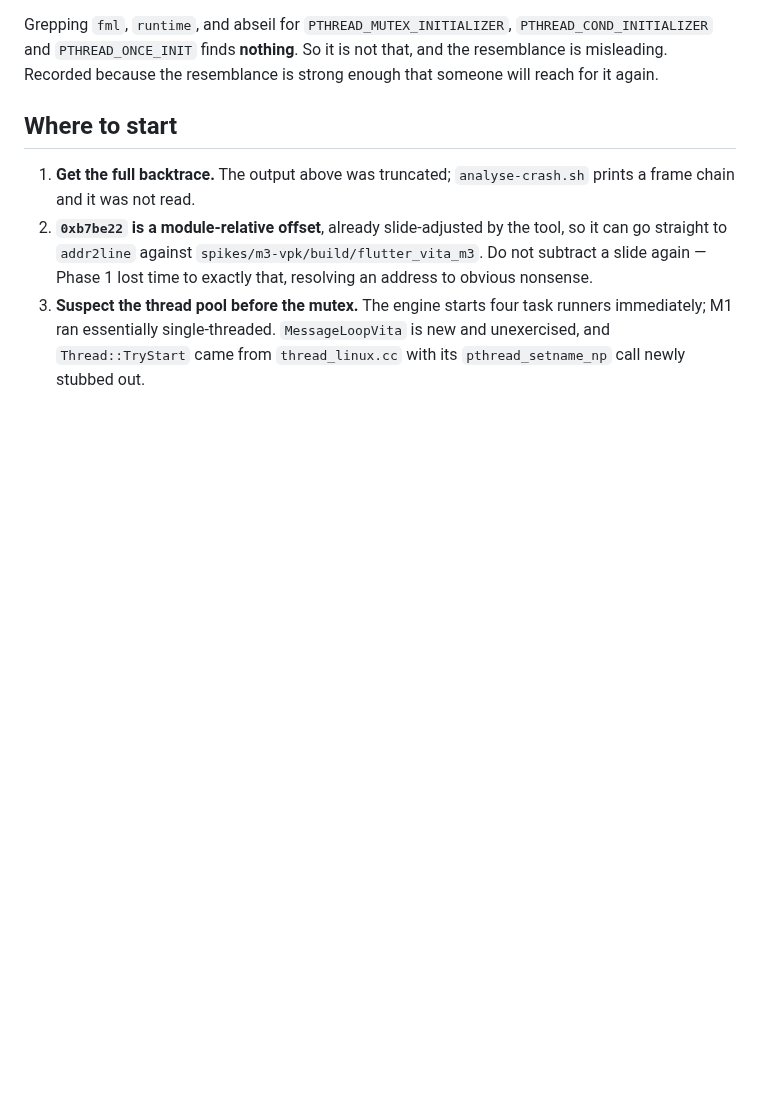
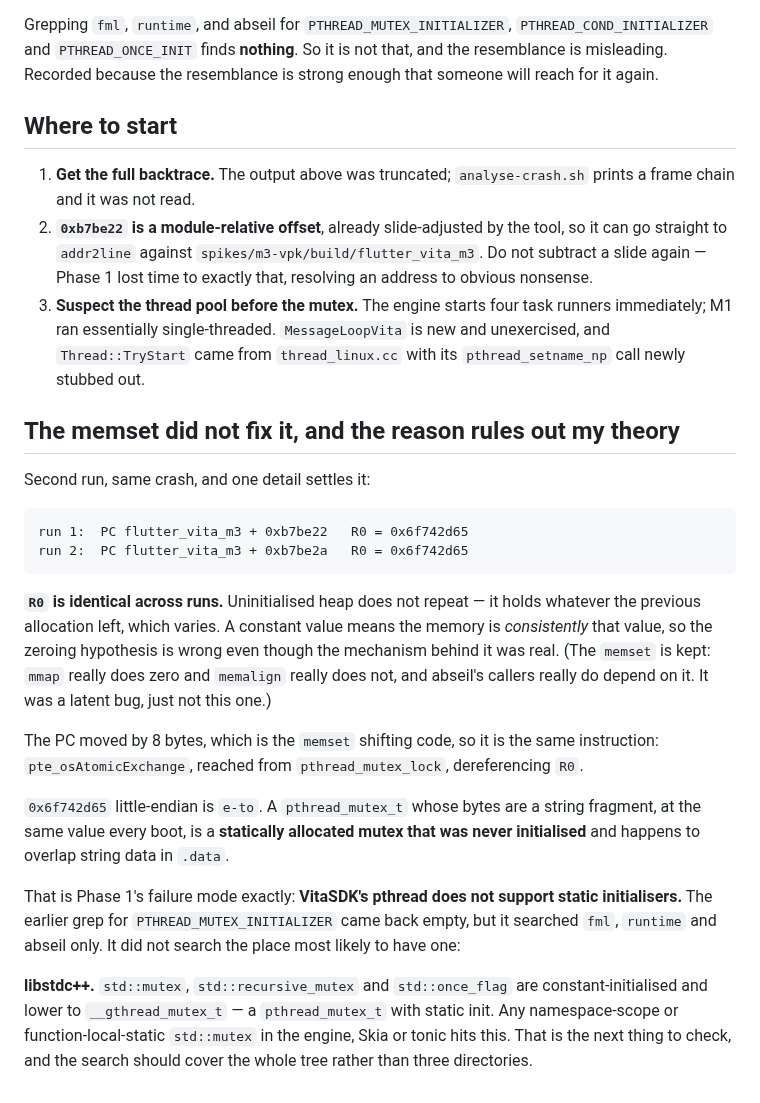
Before and after one commit to flutter-vita/flutter-vita, a Markdown page: docs/phase-2-workplan.md, the part around the change. Rendered like a GitHub page; blank space fills up the shorter version.

Commit message:
The memset was a real bug and not this one: R0 repeats exactly
Second run of the engine, same data abort, and the detail that settles it is
that R0 is byte-identical across both runs: 0x6f742d65 each time. Uninitialised
heap does not repeat -- it holds whatever the last allocation left. A constant
value means the memory is consistently that, so zeroing abseil's arenas was not
the fix.

The memset stays. mmap really does hand back zeroed pages, memalign really does
not, and abseil's callers really do depend on it -- that was a latent bug worth
closing, just not the one crashing here. Worth being clear about the difference
rather than reverting it and pretending the reasoning was wrong.

What the constant points at: 0x6f742d65 is ASCII "e-to", and a pthread_mutex_t
holding a string fragment at the same value every boot is a statically allocated
mutex that was never initialised, overlapping string data. That is Phase 1's
failure mode precisely, and VitaSDK's pthread does not support static
initialisers.

My earlier grep for PTHREAD_MUTEX_INITIALIZER came back empty and I reported it
as ruling that out. It searched fml, runtime and abseil, and not the likeliest
source: libstdc++. std::mutex, std::recursive_mutex and std::once_flag are
constant-initialised and lower to __gthread_mutex_t. Any namespace-scope or
function-local-static std::mutex in the engine, Skia or tonic would do this. A
negative result from a partial search is not a negative result.

````diff
--- a/docs/phase-2-workplan.md
+++ b/docs/phase-2-workplan.md
@@ -645,3 +645,38 @@ strong enough that someone will reach for it again.
    runners immediately; M1 ran essentially single-threaded. `MessageLoopVita` is
    new and unexercised, and `Thread::TryStart` came from `thread_linux.cc` with
    its `pthread_setname_np` call newly stubbed out.
+
+## The memset did not fix it, and the reason rules out my theory
+
+Second run, same crash, and one detail settles it:
+
+```
+run 1:  PC flutter_vita_m3 + 0xb7be22   R0 = 0x6f742d65
+run 2:  PC flutter_vita_m3 + 0xb7be2a   R0 = 0x6f742d65
+```
+
+**`R0` is identical across runs.** Uninitialised heap does not repeat — it holds
+whatever the previous allocation left, which varies. A constant value means the
+memory is *consistently* that value, so the zeroing hypothesis is wrong even
+though the mechanism behind it was real. (The `memset` is kept: `mmap` really
+does zero and `memalign` really does not, and abseil's callers really do depend
+on it. It was a latent bug, just not this one.)
+
+The PC moved by 8 bytes, which is the `memset` shifting code, so it is the same
+instruction: `pte_osAtomicExchange`, reached from `pthread_mutex_lock`,
+dereferencing `R0`.
+
+`0x6f742d65` little-endian is `e-to`. A `pthread_mutex_t` whose bytes are a
+string fragment, at the same value every boot, is a **statically allocated mutex
+that was never initialised** and happens to overlap string data in `.data`.
+
+That is Phase 1's failure mode exactly: **VitaSDK's pthread does not support
+static initialisers.** The earlier grep for `PTHREAD_MUTEX_INITIALIZER` came
+back empty, but it searched `fml`, `runtime` and abseil only. It did not search
+the place most likely to have one:
+
+**libstdc++.** `std::mutex`, `std::recursive_mutex` and `std::once_flag` are
+constant-initialised and lower to `__gthread_mutex_t` — a `pthread_mutex_t` with
+static init. Any namespace-scope or function-local-static `std::mutex` in the
+engine, Skia or tonic hits this. That is the next thing to check, and the search
+should cover the whole tree rather than three directories.
````
